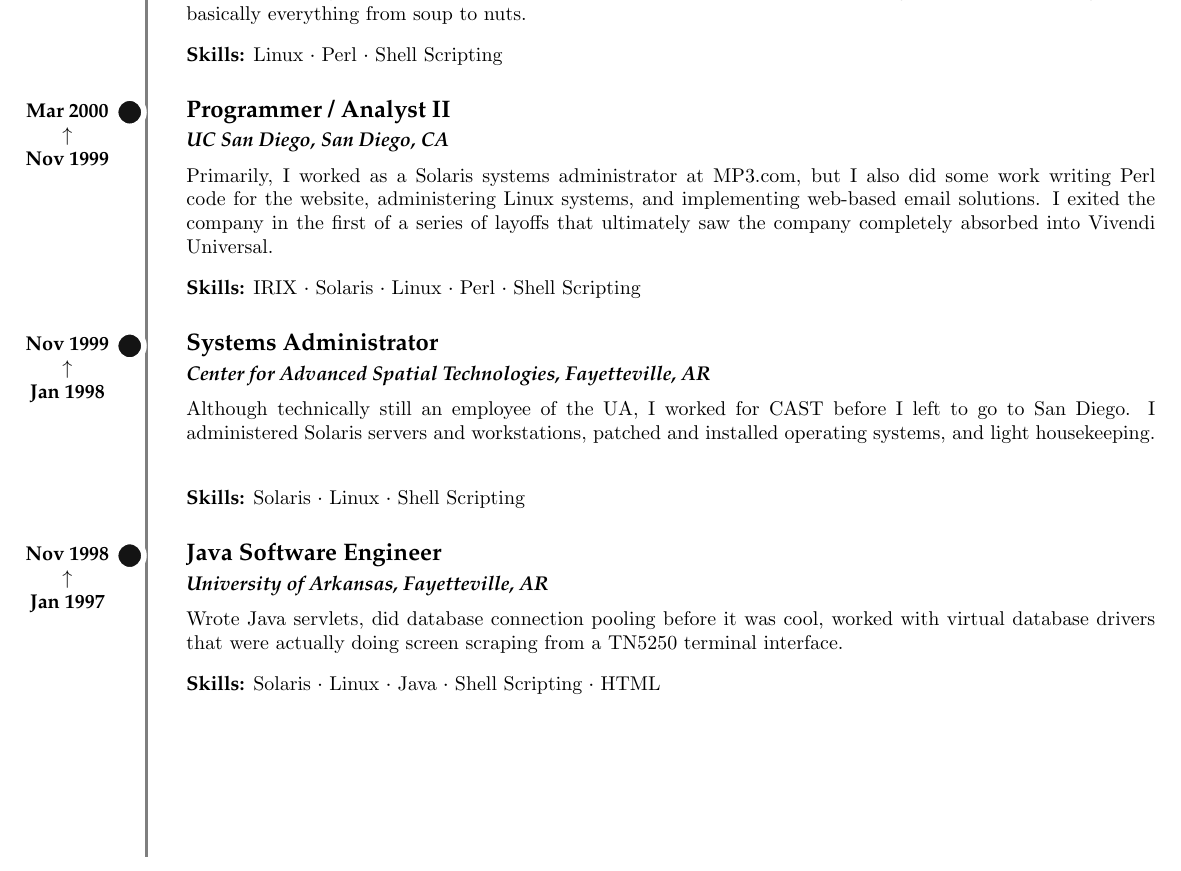
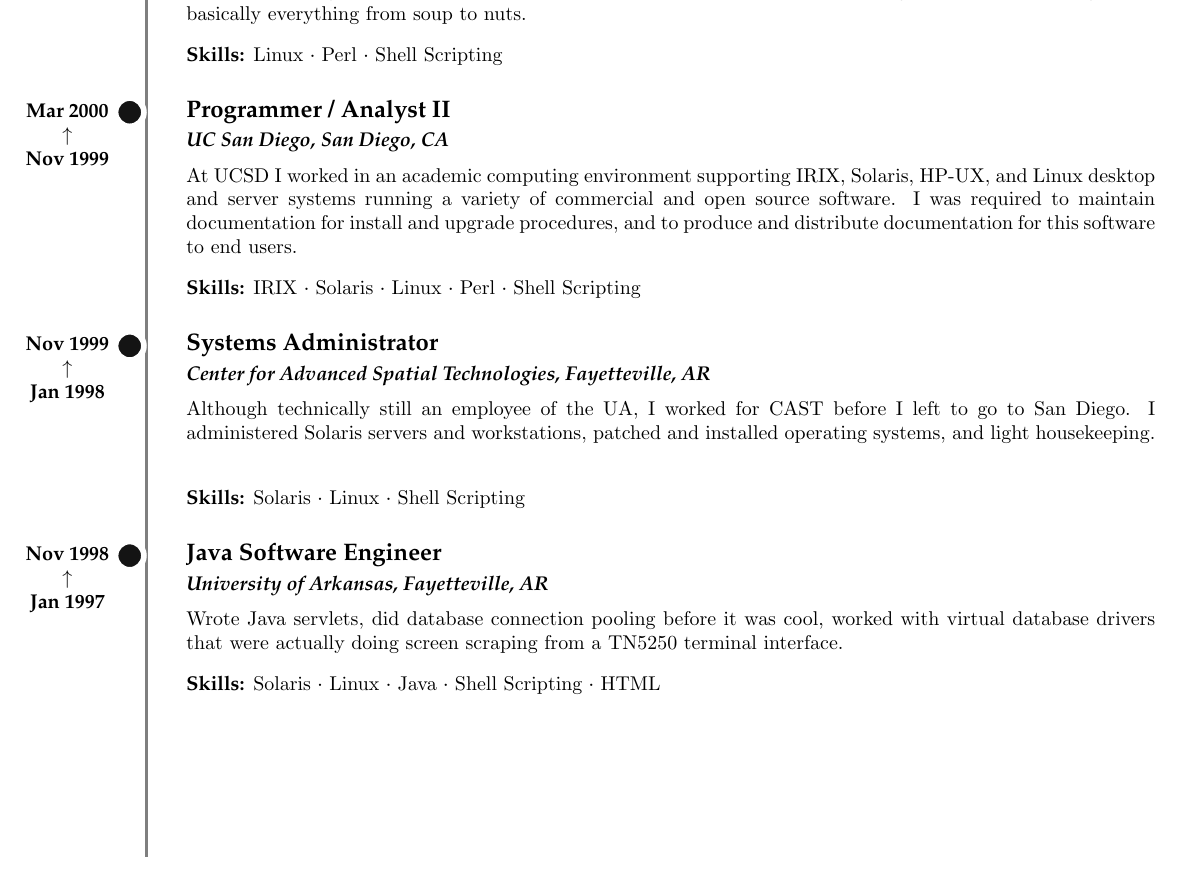
Before and after one commit to ArkieCoder/ACCV, a LaTeX CV (CV.tex): part of page 5 of 6, cut so that both start at the same text. Compiled offline with pdfLaTeX.

Commit message:
Update CV.tex

```diff
--- a/CV.tex
+++ b/CV.tex
@@ -317,7 +317,7 @@ For the last few years, I have been developing software, implementing infrastruc
 \begin{cvevent}[Nov 1999][Mar 2000]
   \cvname{Programmer / Analyst II}
   \cvdescription{UC San Diego, San Diego, CA}
-  Primarily, I worked as a Solaris systems administrator at MP3.com, but I also did some work writing Perl code for the website, administering Linux systems, and implementing web-based email solutions. I exited the company in the first of a series of layoffs that ultimately saw the company completely absorbed into Vivendi Universal.
+  At UCSD I worked in an academic computing environment supporting IRIX, Solaris, HP-UX, and Linux desktop and server systems running a variety of commercial and open source software.  I was required to maintain documentation for install and upgrade procedures, and to produce and distribute documentation for this software to end users.
   \vspace*{3mm}
 
   \textbf{Skills:} IRIX · Solaris · Linux · Perl · Shell Scripting
```
